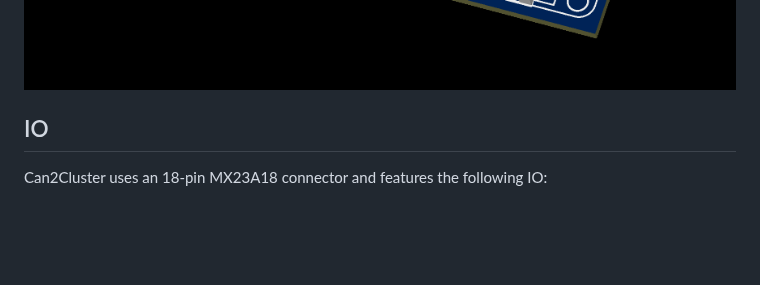
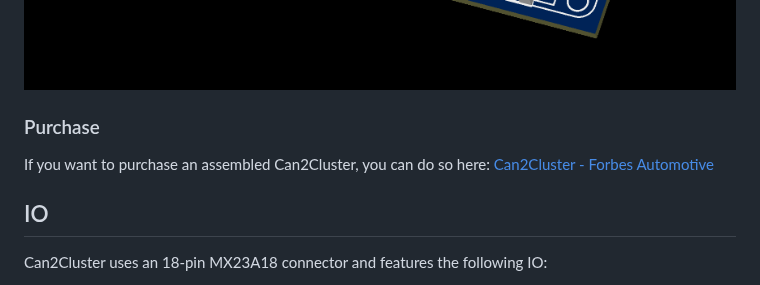
Before and after one commit to adamforbes92/can2cluster, a Markdown page: README.md, the part around the change. Rendered like a GitHub page; blank space fills up the shorter version.

Commit message:
Add purchase section to README
Added purchase information for Can2Cluster.

```diff
--- a/README.md
+++ b/README.md
@@ -17,6 +17,9 @@ WiFi calibration is supported to minimise code editting and provides valueable f
 This can be expanded to support other marques and is actively encouraged.  Other users are actively using the DSG support and using the EML/EPC outputs to configure shift locks and other features.
 
 ![Board Overview](/Images/BoardOverview.png)
+
+### Purchase
+If you want to purchase an assembled Can2Cluster, you can do so here: [Can2Cluster - Forbes Automotive](https://forbes-automotive.com/products/can2cluster)
 
 ## IO
 Can2Cluster uses an 18-pin MX23A18 connector and features the following IO:
```
